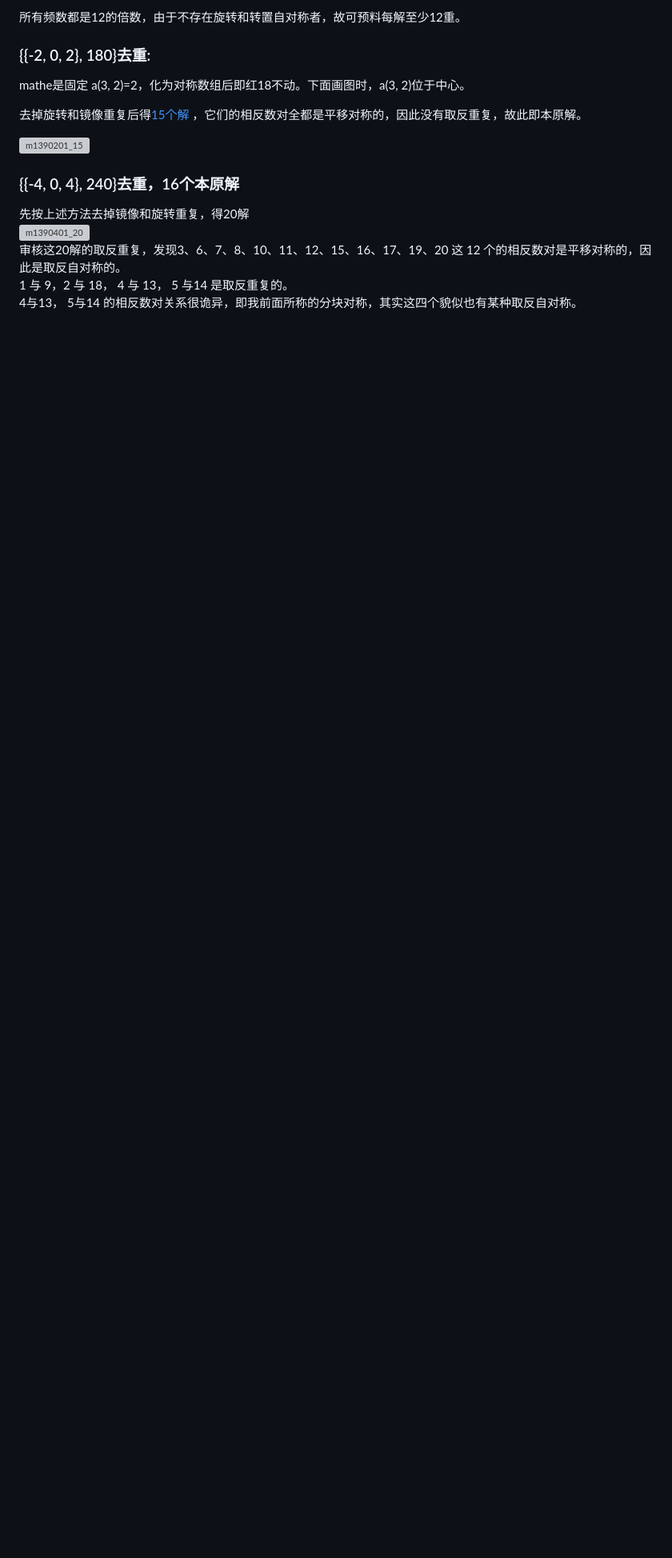
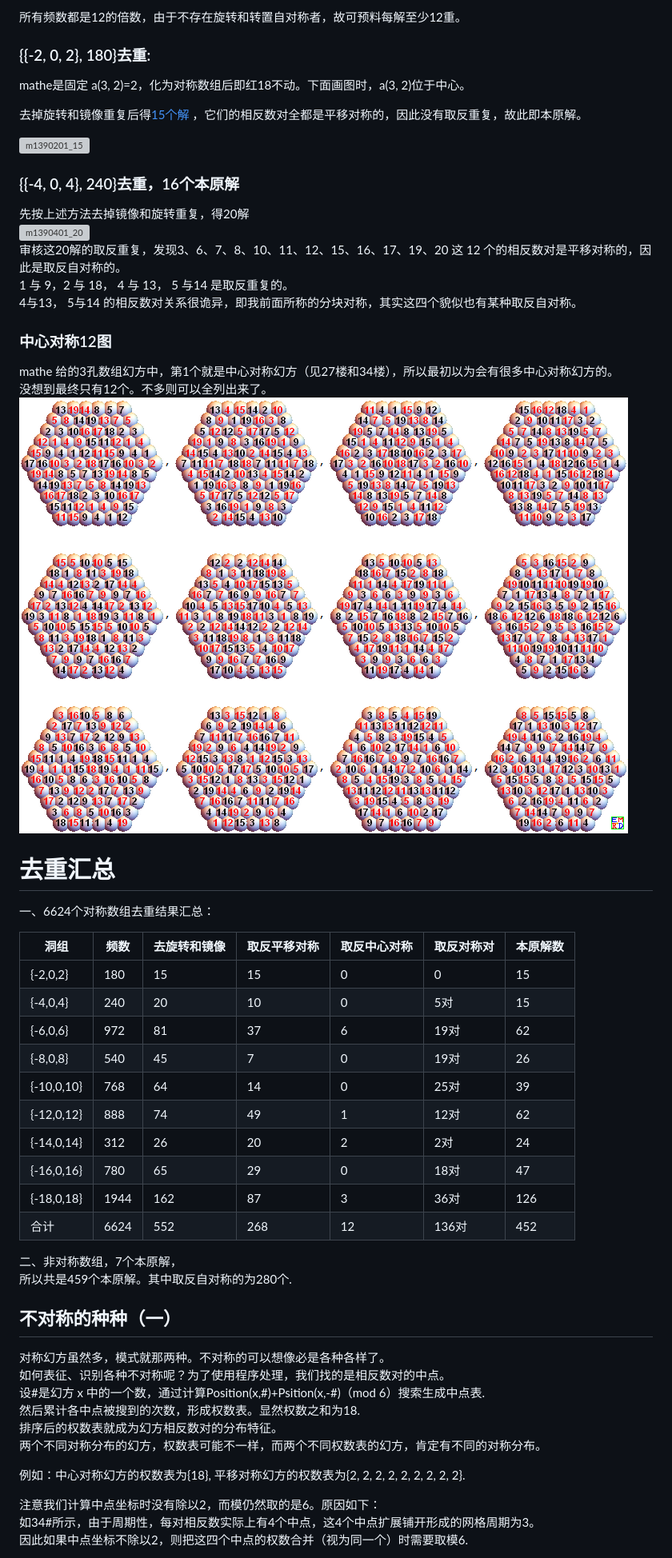
Before and after one commit to emathgroup/selectedTopics, a Markdown page: content/posts/six-modular-magic-block.md, the part around one of its changes. Shown at 80% size. GitHub-like rendering; pictures changed too: content/images/sixmodular/中心对称12.PNG (added); blank space fills up the shorter version; grey boxes are pictures that could not be loaded.

Commit message:
补充six modular

```diff
--- a/content/posts/six-modular-magic-block.md
+++ b/content/posts/six-modular-magic-block.md
@@ -209,3 +209,42 @@ mathe是固定 a(3, 2)=2，化为对称数组后即红18不动。下面画图时
 审核这20解的取反重复，发现3、6、7、8、10、11、12、15、16、17、19、20 这 12 个的相反数对是平移对称的，因此是取反自对称的。
 1 与 9，2 与 18， 4 与 13， 5 与14 是取反重复的。
 4与13， 5与14 的相反数对关系很诡异，即我前面所称的分块对称，其实这四个貌似也有某种取反自对称。
+
+### 中心对称12图
+mathe 给的3孔数组幻方中，第1个就是中心对称幻方（见27楼和34楼），所以最初以为会有很多中心对称幻方的。
+没想到最终只有12个。不多则可以全列出来了。
+![中心对称12](../images/sixmodular/中心对称12.PNG)
+
+# 去重汇总
+一、6624个对称数组去重结果汇总：
+
+| 洞组| 频数| 去旋转和镜像| 取反平移对称|取反中心对称 | 取反对称对|本原解数 |
+|-----|-----|-------------|-------------|-------------|-----------|---------|
+| {-2,0,2}|180| 15| 15| 0| 0| 15|
+| {-4,0,4}|240 | 20| 10| 0| 5对| 15|
+| {-6,0,6}| 972| 81| 37| 6| 19对| 62|
+| {-8,0,8}| 540|45 | 7| 0| 19对|26 |
+| {-10,0,10}| 768| 64| 14| 0| 25对|39|
+| {-12,0,12}| 888| 74| 49| 1| 12对| 62|
+| {-14,0,14}| 312| 26| 20| 2| 2对| 24|
+| {-16,0,16}| 780| 65| 29| 0| 18对| 47|
+| {-18,0,18}| 1944| 162| 87| 3| 36对| 126|
+| 合计| 6624| 552| 268| 12| 136对| 452|
+
+二、非对称数组，7个本原解，
+所以共是459个本原解。其中取反自对称的为280个.
+
+## 不对称的种种（一）
+对称幻方虽然多，模式就那两种。不对称的可以想像必是各种各样了。
+如何表征、识别各种不对称呢？为了使用程序处理，我们找的是相反数对的中点。
+设#是幻方 x 中的一个数，通过计算Position(x,#)+Psition(x,-#)（mod 6）搜索生成中点表.
+然后累计各中点被搜到的次数，形成权数表。显然权数之和为18.
+排序后的权数表就成为幻方相反数对的分布特征。
+两个不同对称分布的幻方，权数表可能不一样，而两个不同权数表的幻方，肯定有不同的对称分布。
+
+例如：中心对称幻方的权数表为{18}, 平移对称幻方的权数表为{2, 2, 2, 2, 2, 2, 2, 2, 2}.
+
+注意我们计算中点坐标时没有除以2，而模仍然取的是6。原因如下：
+如34#所示，由于周期性，每对相反数实际上有4个中点，这4个中点扩展铺开形成的网格周期为3。
+因此如果中点坐标不除以2，则把这四个中点的权数合并（视为同一个）时需要取模6.
+
```
Also changed, not shown: other parts of content/posts/six-modular-magic-block.md (+31 -0 lines), content/images/sixmodular/中点权数表.PNG (added), content/images/sixmodular/中点权数表（合并左转横置）.PNG (added), content/images/sixmodular/相反数偶位置向量统计表.PNG (added).
